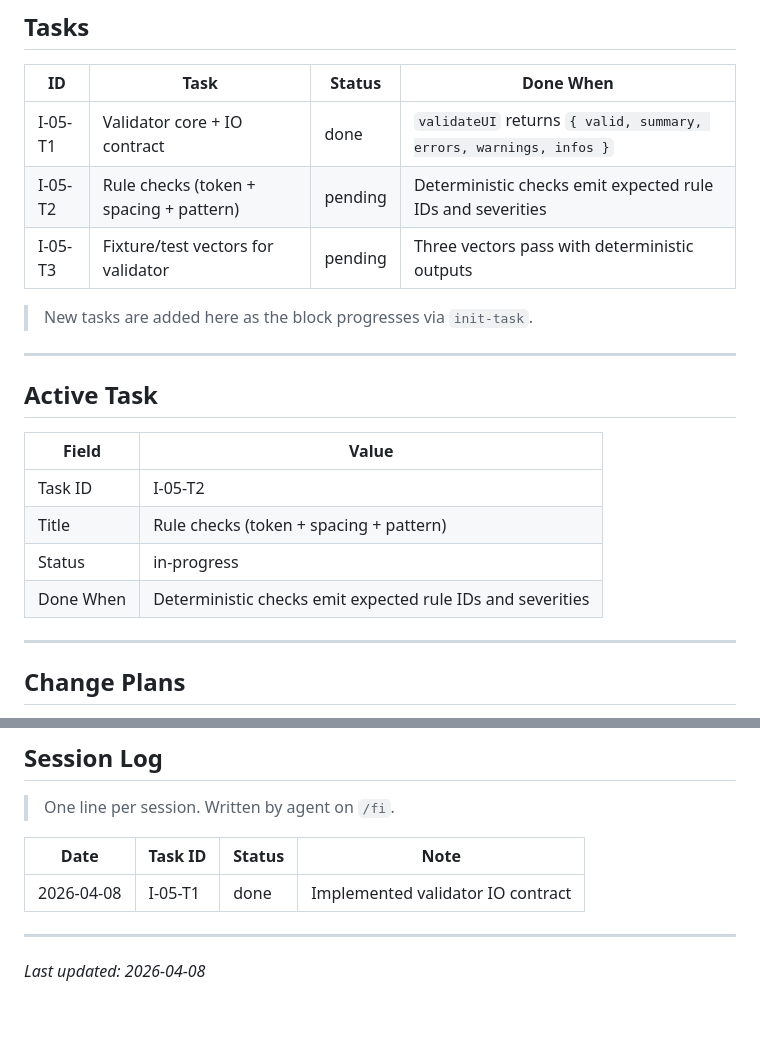
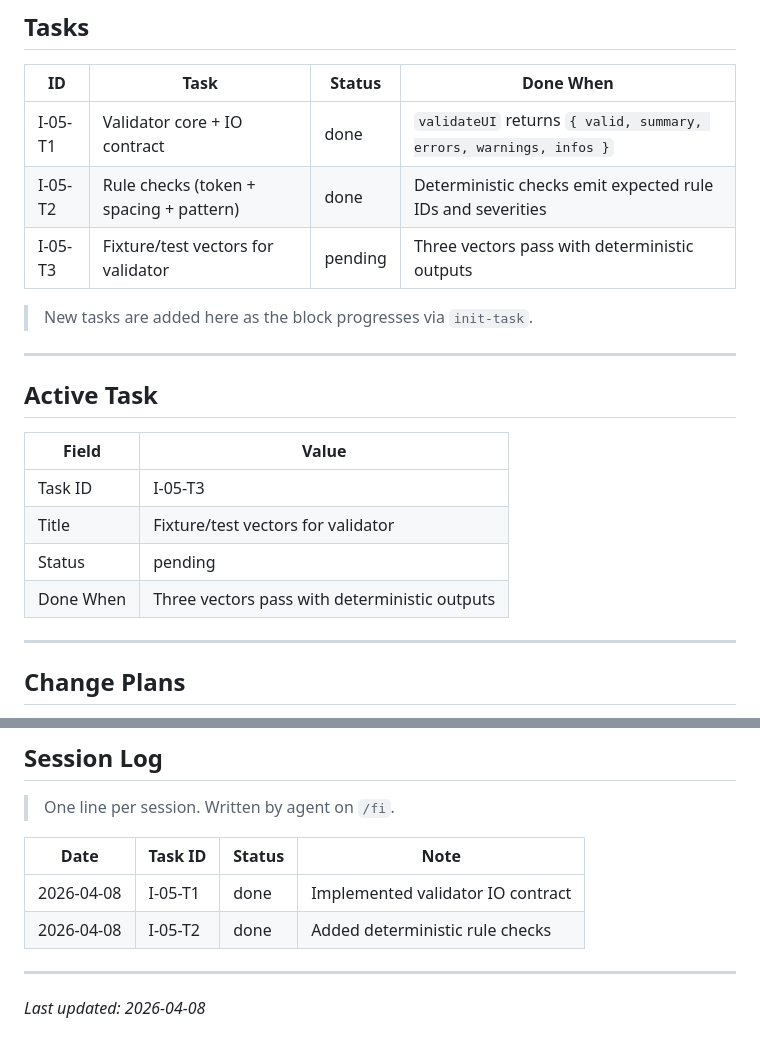
Before and after one commit to Ultraivanov/deus-in-machina, a Markdown page: .codex/blocks/I-05.md, 2 parts joined by grey strips. Rendered like a GitHub page; blank space fills up the shorter version.

Commit message:
Complete I-05-T2

```diff
--- a/.codex/blocks/I-05.md
+++ b/.codex/blocks/I-05.md
@@ -20,7 +20,7 @@ Validator run on fixture inputs returns expected `valid`, `summary`, and rule ID
 | ID       | Task                                   | Status  | Done When                                                   |
 |----------|----------------------------------------|---------|-------------------------------------------------------------|
 | I-05-T1  | Validator core + IO contract            | done    | `validateUI` returns `{ valid, summary, errors, warnings, infos }` |
-| I-05-T2  | Rule checks (token + spacing + pattern) | pending | Deterministic checks emit expected rule IDs and severities  |
+| I-05-T2  | Rule checks (token + spacing + pattern) | done    | Deterministic checks emit expected rule IDs and severities  |
 | I-05-T3  | Fixture/test vectors for validator      | pending | Three vectors pass with deterministic outputs               |
 
 > New tasks are added here as the block progresses via `init-task`.
@@ -31,10 +31,10 @@ Validator run on fixture inputs returns expected `valid`, `summary`, and rule ID
 
 | Field     | Value                                      |
 |-----------|--------------------------------------------|
-| Task ID   | I-05-T2                                    |
-| Title     | Rule checks (token + spacing + pattern)    |
-| Status    | in-progress                                |
-| Done When | Deterministic checks emit expected rule IDs and severities |
+| Task ID   | I-05-T3                                    |
+| Title     | Fixture/test vectors for validator         |
+| Status    | pending                                    |
+| Done When | Three vectors pass with deterministic outputs |
 
 ---
 
@@ -99,6 +99,7 @@ No actual validation logic yet; expected for the core contract step.
 | Date       | Task ID    | Status      | Note                  |
 |------------|------------|-------------|-----------------------|
 | 2026-04-08 | I-05-T1    | done        | Implemented validator IO contract |
+| 2026-04-08 | I-05-T2    | done        | Added deterministic rule checks |
 
 ---
 
```
